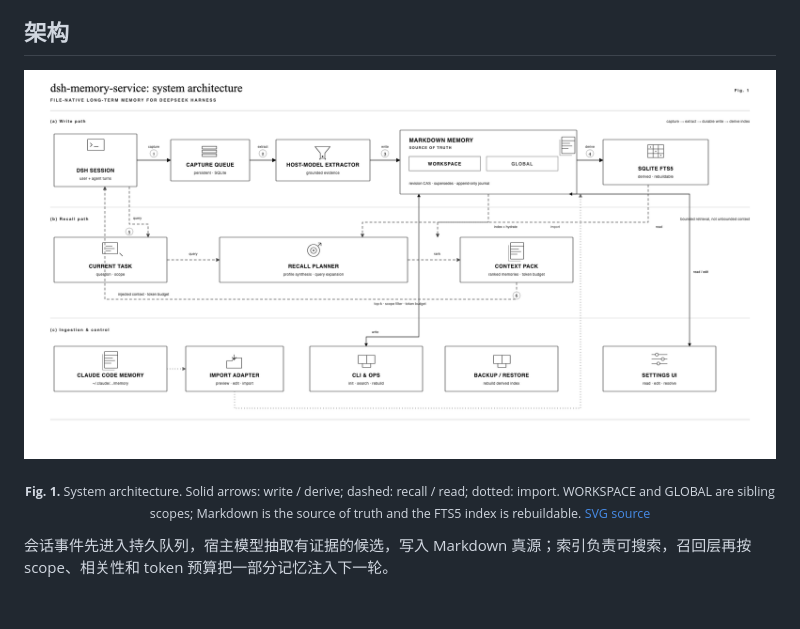
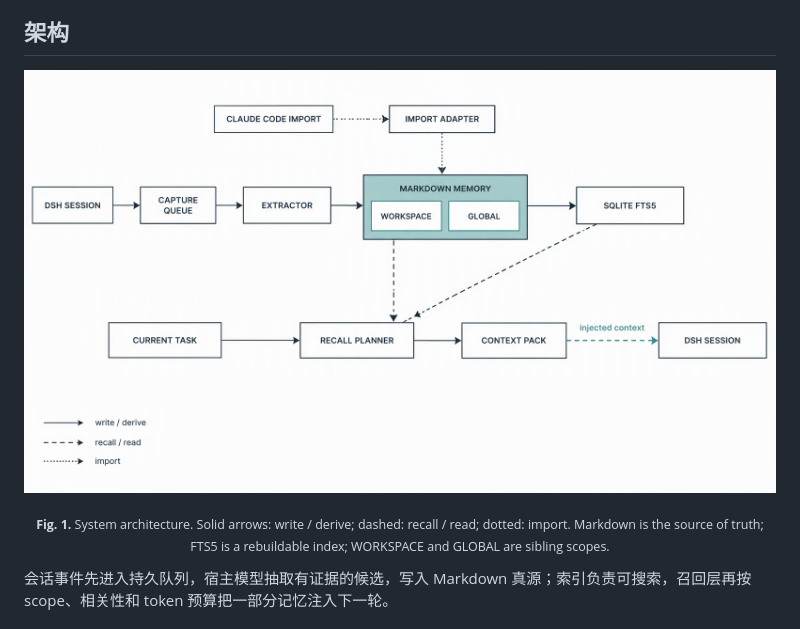
Before and after one commit to howtomakeaname/dsh-memory-service, a Markdown page: README.md, the part around the change. Drawn GitHub-style; pictures changed too: docs/assets/architecture-figure.png.

Commit message:
docs: use selected d2 academic architecture figure

```diff
--- a/README.md
+++ b/README.md
@@ -49,7 +49,7 @@
 
 ![dsh-memory-service system architecture](docs/assets/architecture-figure.png)
 
-<p align="center"><sub><b>Fig. 1.</b> System architecture. Solid arrows: write / derive; dashed: recall / read; dotted: import. WORKSPACE and GLOBAL are sibling scopes; Markdown is the source of truth and the FTS5 index is rebuildable. <a href="docs/assets/architecture-figure.svg">SVG source</a></sub></p>
+<p align="center"><sub><b>Fig. 1.</b> System architecture. Solid arrows: write / derive; dashed: recall / read; dotted: import. Markdown is the source of truth; FTS5 is a rebuildable index; WORKSPACE and GLOBAL are sibling scopes.</sub></p>
 
 会话事件先进入持久队列，宿主模型抽取有证据的候选，写入 Markdown 真源；索引负责可搜索，召回层再按 scope、相关性和 token 预算把一部分记忆注入下一轮。
 
```
Also changed, not shown: 1 other file.
